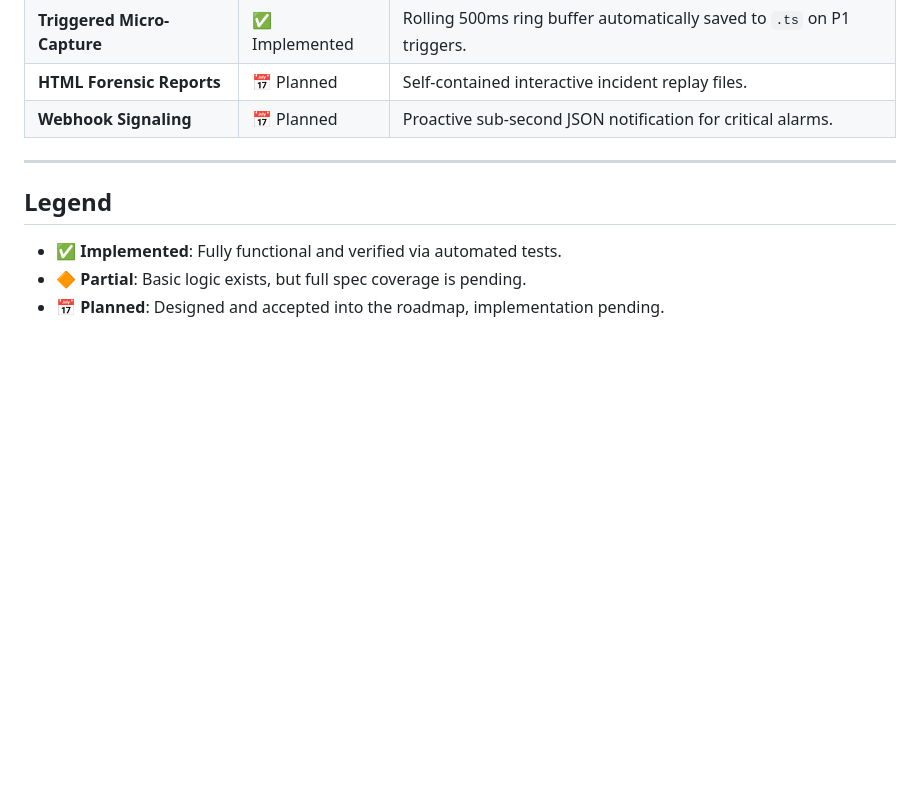
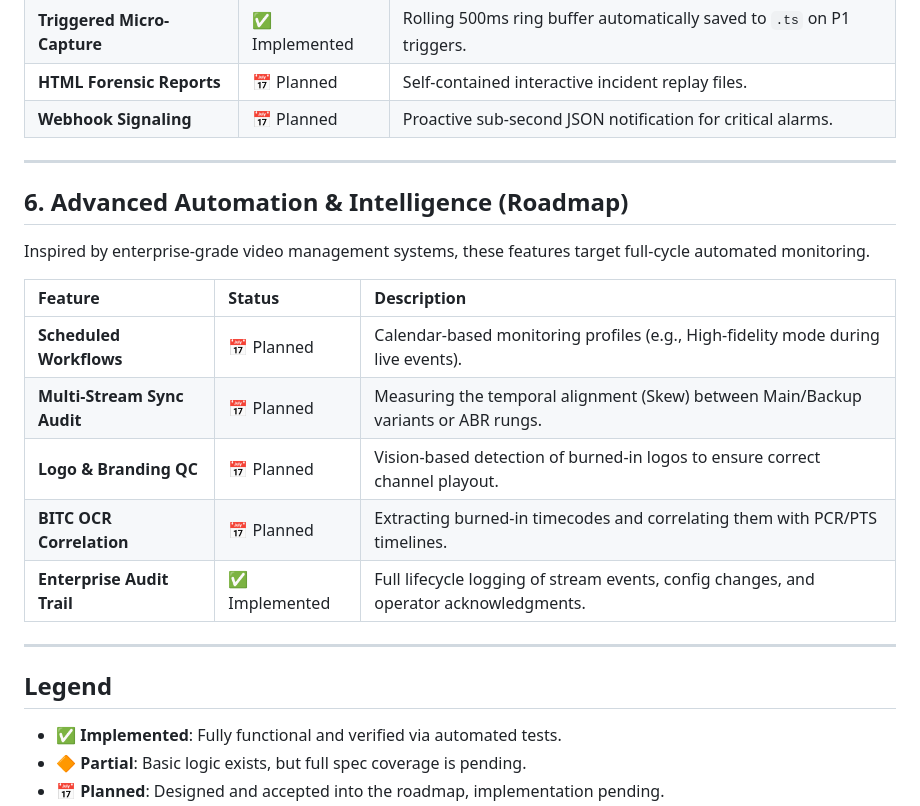
Before and after one commit to lance-lmwang/tsanalyzer, a Markdown page: docs/functional_capability_matrix.md, the part around the change. Drawn GitHub-style; blank space fills up the shorter version.

Commit message:
docs: Integrate advanced automation and multi-stream sync concepts from enterprise VMS models

```diff
--- a/docs/functional_capability_matrix.md
+++ b/docs/functional_capability_matrix.md
@@ -69,6 +69,20 @@ This document provides a comprehensive overview of the current capabilities of T
 
 ---
 
+## 6. Advanced Automation & Intelligence (Roadmap)
+
+Inspired by enterprise-grade video management systems, these features target full-cycle automated monitoring.
+
+| Feature | Status | Description |
+| :--- | :--- | :--- |
+| **Scheduled Workflows** | 📅 Planned | Calendar-based monitoring profiles (e.g., High-fidelity mode during live events). |
+| **Multi-Stream Sync Audit**| 📅 Planned | Measuring the temporal alignment (Skew) between Main/Backup variants or ABR rungs. |
+| **Logo & Branding QC** | 📅 Planned | Vision-based detection of burned-in logos to ensure correct channel playout. |
+| **BITC OCR Correlation** | 📅 Planned | Extracting burned-in timecodes and correlating them with PCR/PTS timelines. |
+| **Enterprise Audit Trail** | ✅ Implemented | Full lifecycle logging of stream events, config changes, and operator acknowledgments. |
+
+---
+
 ## Legend
 *   ✅ **Implemented**: Fully functional and verified via automated tests.
 *   🔶 **Partial**: Basic logic exists, but full spec coverage is pending.
```
